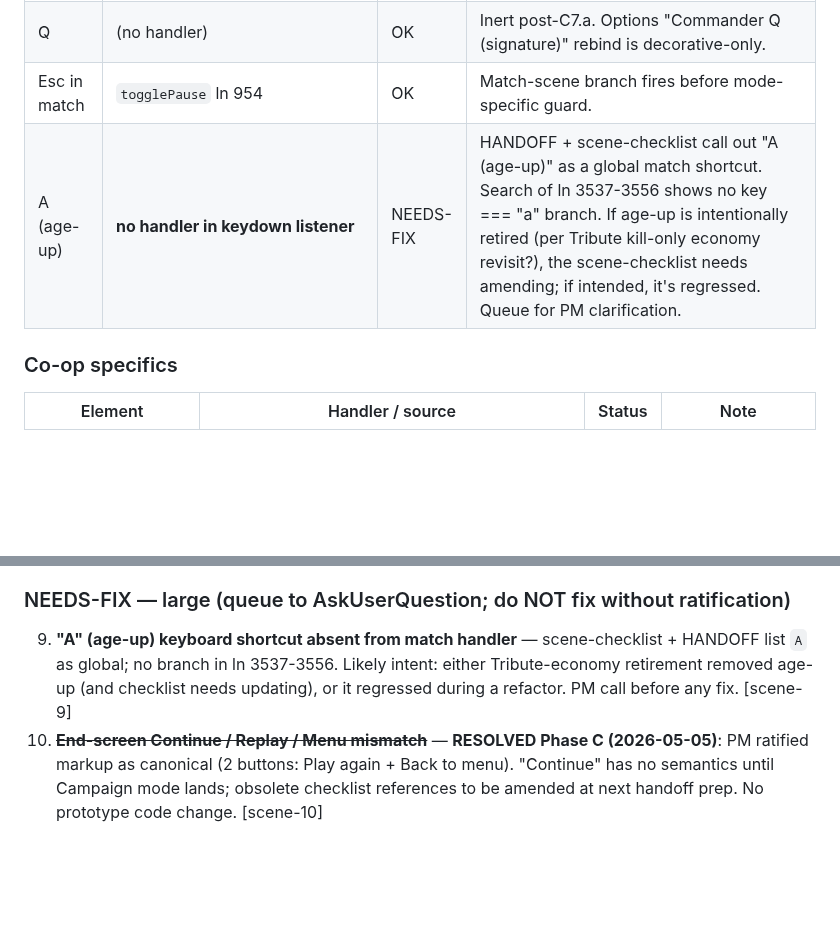
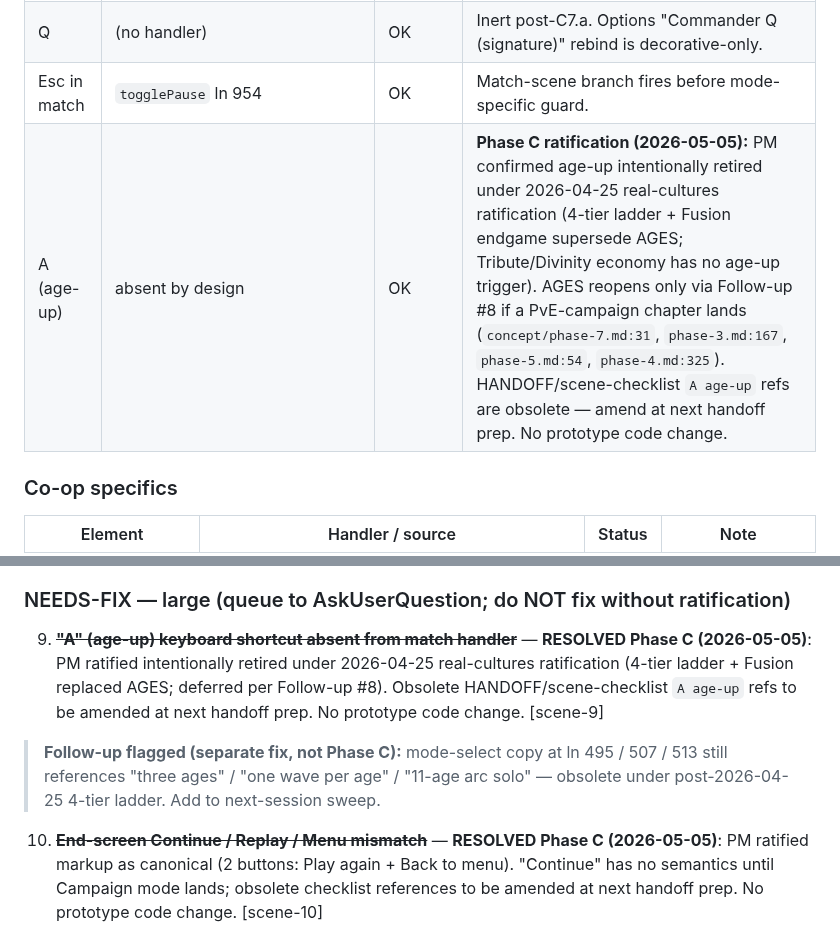
Before and after one commit to BossOfThem/TW.AtoA, a Markdown page: prototype/UI-VERIFICATION-2026-05-05.md, 2 parts joined by grey strips. Drawn GitHub-style; blank space fills up the shorter version.

Commit message:
docs(prototype): UI verification Phase C large #9 resolved (A age-up retired)
PM ratified `A` (age-up) keyboard shortcut intentionally retired under
2026-04-25 real-cultures ratification — 4-tier ladder + Fusion endgame
supersede AGES; Tribute/Divinity economy has no age-up trigger. AGES
reopens only via Follow-up #8 if a PvE-campaign chapter lands.

Concept anchors: phase-3.md:167, phase-4.md:325, phase-5.md:54, phase-7.md:31.

Obsolete HANDOFF/scene-checklist refs to be amended at next handoff prep.
Flagged separate follow-up: mode-select copy ln 495/507/513 still mentions
"three ages" / "11-age arc" — obsolete under 4-tier ladder; queue for next
sweep. No prototype code change this commit.

Co-Authored-By: Claude Opus 4.7 (1M context) <noreply@anthropic.com>

```diff
--- a/prototype/UI-VERIFICATION-2026-05-05.md
+++ b/prototype/UI-VERIFICATION-2026-05-05.md
@@ -189,7 +189,7 @@ Phase B (live in-browser via Claude-in-Chrome / preview MCP) will augment (Test)
 | X (with hover) | `sellTower(hoverState.tower)` ln 3555 | NEEDS-FIX | Same. Medium. |
 | Q | (no handler) | OK | Inert post-C7.a. Options "Commander Q (signature)" rebind is decorative-only. |
 | Esc in match | `togglePause` ln 954 | OK | Match-scene branch fires before mode-specific guard. |
-| A (age-up) | **no handler in keydown listener** | NEEDS-FIX | HANDOFF + scene-checklist call out "A (age-up)" as a global match shortcut. Search of ln 3537-3556 shows no key === "a" branch. If age-up is intentionally retired (per Tribute kill-only economy revisit?), the scene-checklist needs amending; if intended, it's regressed. Queue for PM clarification. |
+| A (age-up) | absent by design | OK | **Phase C ratification (2026-05-05):** PM confirmed age-up intentionally retired under 2026-04-25 real-cultures ratification (4-tier ladder + Fusion endgame supersede AGES; Tribute/Divinity economy has no age-up trigger). AGES reopens only via Follow-up #8 if a PvE-campaign chapter lands (`concept/phase-7.md:31`, `phase-3.md:167`, `phase-5.md:54`, `phase-4.md:325`). HANDOFF/scene-checklist `A age-up` refs are obsolete — amend at next handoff prep. No prototype code change. |
 
 ### Co-op specifics
 
@@ -274,7 +274,9 @@ Phase B (live in-browser via Claude-in-Chrome / preview MCP) will augment (Test)
 
 ### NEEDS-FIX — large (queue to AskUserQuestion; do NOT fix without ratification)
 
-9. **"A" (age-up) keyboard shortcut absent from match handler** — scene-checklist + HANDOFF list `A` as global; no branch in ln 3537-3556. Likely intent: either Tribute-economy retirement removed age-up (and checklist needs updating), or it regressed during a refactor. PM call before any fix. [scene-9]
+9. ~~**"A" (age-up) keyboard shortcut absent from match handler**~~ — **RESOLVED Phase C (2026-05-05)**: PM ratified intentionally retired under 2026-04-25 real-cultures ratification (4-tier ladder + Fusion replaced AGES; deferred per Follow-up #8). Obsolete HANDOFF/scene-checklist `A age-up` refs to be amended at next handoff prep. No prototype code change. [scene-9]
+
+> **Follow-up flagged (separate fix, not Phase C):** mode-select copy at ln 495 / 507 / 513 still references "three ages" / "one wave per age" / "11-age arc solo" — obsolete under post-2026-04-25 4-tier ladder. Add to next-session sweep.
 10. ~~**End-screen Continue / Replay / Menu mismatch**~~ — **RESOLVED Phase C (2026-05-05)**: PM ratified markup as canonical (2 buttons: Play again + Back to menu). "Continue" has no semantics until Campaign mode lands; obsolete checklist references to be amended at next handoff prep. No prototype code change. [scene-10]
 
 ### (Test) carried into Phase B (not yet NEEDS-FIX)
```
